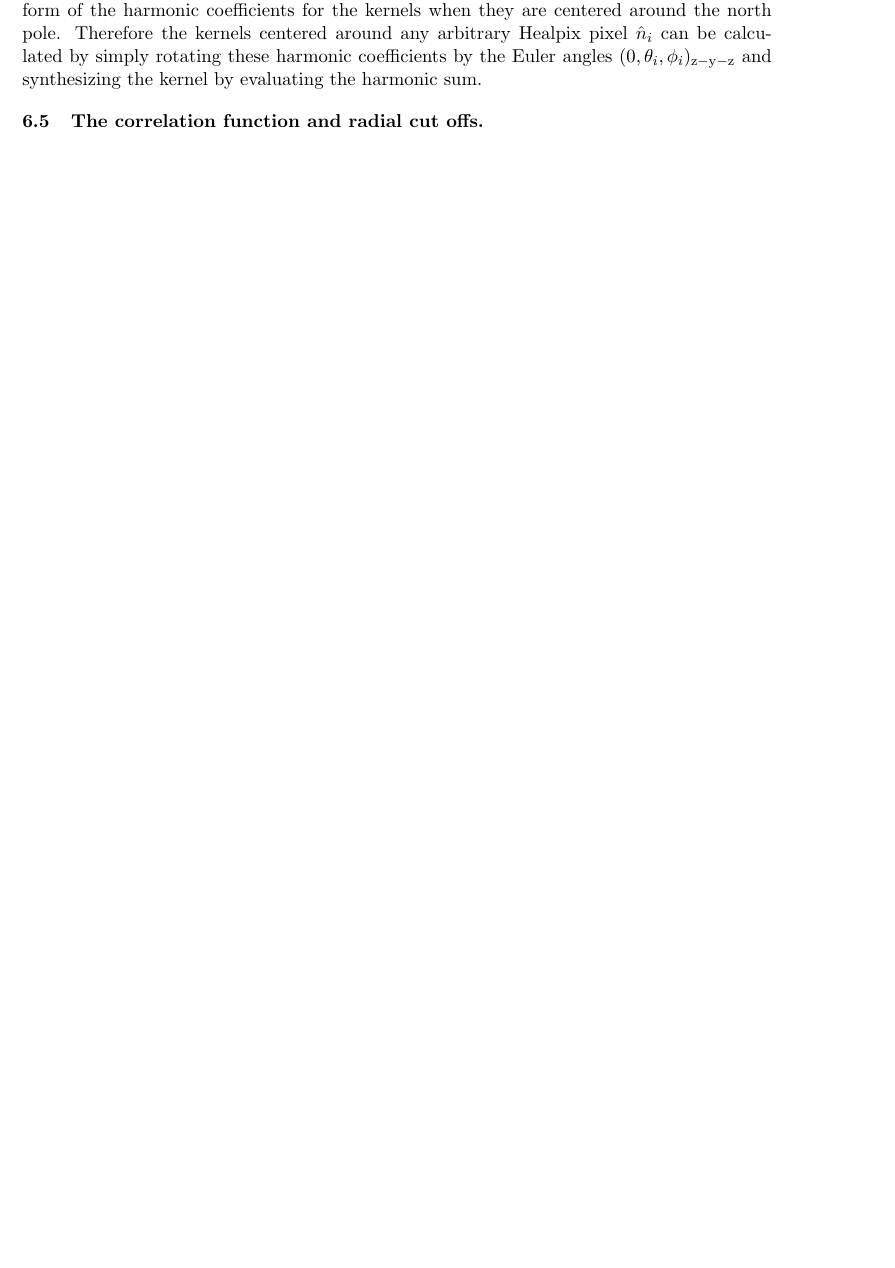
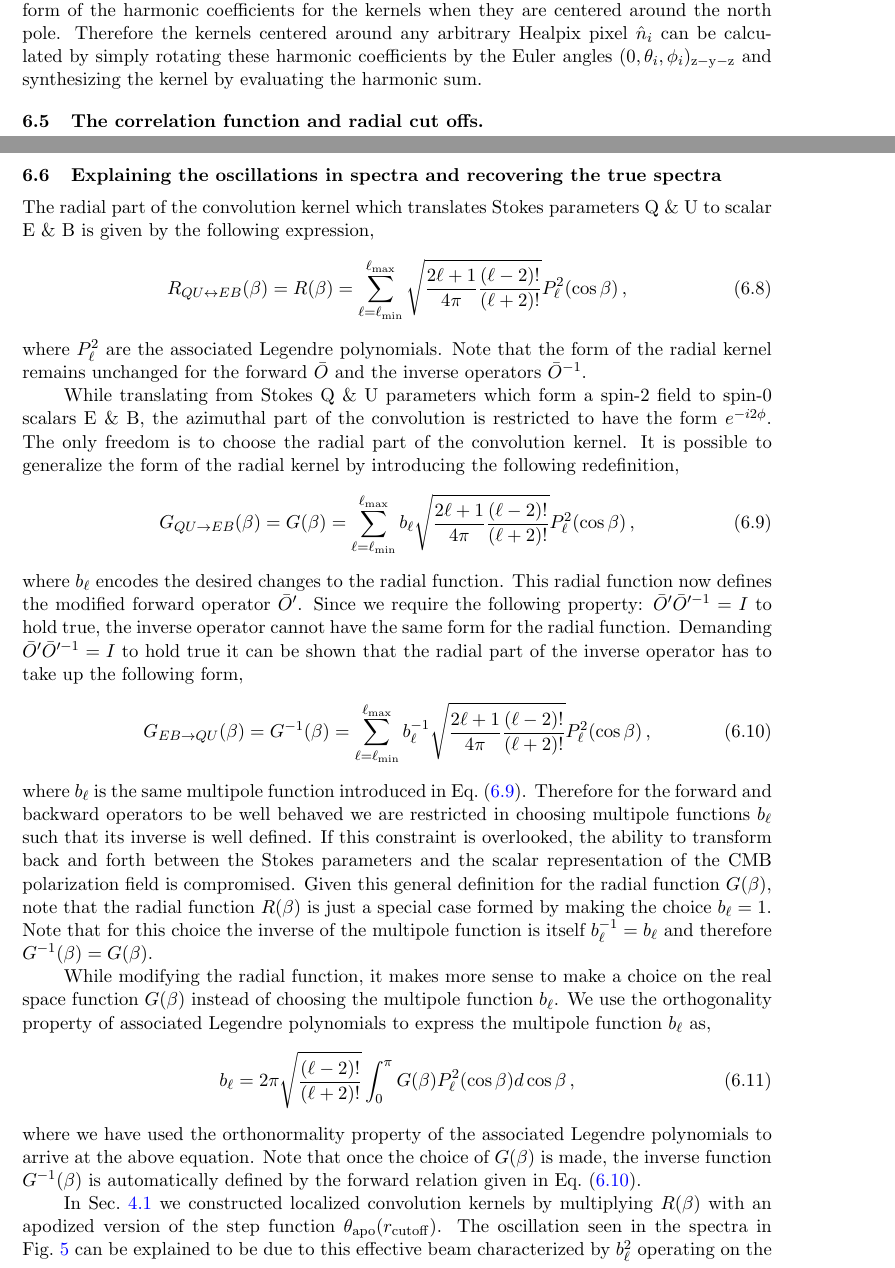
Before and after one commit to adityarotti/Real-space-QU-to-EB-translation, a LaTeX document (article/article.tex, which reads article/sections/ebclcorrection.tex): part of page 36 of 37 before the commit and two parts of pages 36 and 37 of 39 after it, the two joined at a grey line, cut so that both start at the same text, the shorter picture padded with empty space. Compiled offline with pdfLaTeX.

Commit message:
added a notebook which computes the oscillations seen in the spectra of eb maps evaluated from localized convolution kernels. Added a discussion to the draft on constructing convolution kernels with different radial profiles

```diff
--- /dev/null
+++ b/article/sections/ebclcorrection.tex
@@ -0,0 +1,39 @@
+%--------------------------------------------------------
+%--------------------------------------------------------
+\subsection{Explaining the oscillations in spectra and recovering the true spectra}
+
+The radial part of the convolution kernel which translates Stokes parameters Q \& U to scalar E \& B is given by the following expression,
+%
+\beq
+R_{QU \leftrightarrow EB}(\beta) = R(\beta) = \sum _{\ell=\ell_{\rm min}} ^{\ell_{\rm max}}\sqrt{\frac{2 \ell+1}{4 \pi} \frac{(\ell-2)!}{(\ell + 2)!}} P_{\ell}^2(\cos{\beta}) \,,\label{eq:native_rad}
+\eeq
+%
+where $P_{\ell}^{2}$ are the associated Legendre polynomials. Note that the form of the radial kernel remains unchanged for the forward $\bar{O}$ and the inverse operators $\bar{O}^{-1}$.
+
+While translating from Stokes Q \& U parameters which form a spin-2 field to spin-0 scalars E \& B, the azimuthal part of the convolution is restricted to have the form $e^{-i2\phi}$. The only freedom is to choose the radial part of the convolution kernel.  It is possible to generalize the form of the radial kernel by introducing the following redefinition,
+%
+\beq
+G_{QU \rightarrow EB}(\beta) = G(\beta) = \sum _{\ell=\ell_{\rm min}} ^{\ell_{\rm max}} b_{\ell}\sqrt{\frac{2 \ell+1}{4 \pi} \frac{(\ell-2)!}{(\ell + 2)!}} P_{\ell}^2(\cos{\beta}) \,,\label{eq:mod_rad_forward}
+\eeq
+%
+where $b_{\ell}$ encodes the desired changes to the radial function. This radial function now defines the modified forward operator $\bar{O}'$. Since we require the following property: $\bar{O}' \bar{O}'^{-1} = I$ to hold true, the inverse operator cannot have the same form for the radial function. Demanding $\bar{O}' \bar{O}'^{-1} = I$ to hold true it can be shown that the radial part of the inverse operator has to take up the following form,
+%
+\beq
+G_{EB \rightarrow QU}(\beta) = G^{-1}(\beta) = \sum _{\ell=\ell_{\rm min}} ^{\ell_{\rm max}} b_{\ell}^{-1}\sqrt{\frac{2 \ell+1}{4 \pi} \frac{(\ell-2)!}{(\ell + 2)!}} P_{\ell}^2(\cos{\beta}) \,,\label{eq:mod_rad_inverse}
+\eeq
+%
+where $b_{\ell}$ is the same multipole function introduced in \eq{eq:mod_rad_forward}. Therefore for the forward and backward operators to be well behaved we are restricted in choosing multipole functions $b_{\ell}$ such that its inverse is well defined. If this constraint is overlooked, the ability to transform back and forth between the Stokes parameters and the scalar representation of the CMB polarization field is compromised. Given this general definition for the radial function $G(\beta)$, note that the radial function $R(\beta)$ is just a special case formed by making the choice $b_{\ell}=1$. Note that for this choice the inverse of the multipole function is itself $b_{\ell}^{-1} = b_{\ell}$ and therefore $G^{-1}(\beta) = G(\beta)$.
+
+While modifying the radial function, it makes more sense to make a choice on the real space function $G(\beta)$ instead of choosing the multipole function $b_{\ell}$. We use the orthogonality property of associated Legendre polynomials to express the multipole function $b_{\ell}$ as,
+%
+\beq
+b_{\ell} = 2 \pi \sqrt{\frac{(\ell-2)!}{(\ell+2)!}} \int _{0}^{\pi} G(\beta) P_{\ell}^{2}(\cos{\beta}) d\cos{\beta} \,, \label{eq:gb2bl}
+\eeq
+%
+where we have used the orthonormality property of the associated Legendre polynomials to arrive at the above equation. Note that once the choice of $G(\beta)$ is made, the inverse function $G^{-1}(\beta)$ is automatically defined by the forward relation given in \eq{eq:mod_rad_inverse}.
+
+In \sec{sec:local_conv_eb} we constructed localized convolution kernels by multiplying $R(\beta)$ with an apodized version of the step function $\theta_{\rm apo}(r_{\rm cutoff})$. The oscillation seen in the spectra in \fig{fig:eb-spectra_rad_cutoff} can be explained to be due to this effective beam characterized by $b_{\ell}^2$ operating on the power spectra. The effective beam can be evaluated by computing the multipole function $b_{\ell}$ as follows,
+%
+\beq
+b_{\ell} = 2 \pi \sqrt{\frac{(\ell-2)!}{(\ell+2)!}} \int _{0}^{r_{\rm cutoff}} R(\beta) \theta_{\rm apo}(r_{\rm cutoff})  P_{\ell}^{2}(\cos{\beta}) d\cos{\beta} \,, \label{eq:gb2bl} \,,
+\eeq
```
Also changed, not shown: article/article.tex (+1 -1 lines), article/sections/appendix.tex (+1 -1 lines), article/sections/kernel_discussion.tex (+1 -1 lines), article/sections/numerical_implementation.tex (+1 -1 lines), article/sections/real_space_formalism.tex (+2 -2 lines), codes/modules/local_eb_kernel.py (+4 -1 lines), figures/analytical_cl_oscillations.pdf (added), figures/analytical_cl_oscillations_vs_data.pdf (added), article/sections/ebclcorrection.tex (14 more changed lines), 5 other files.
